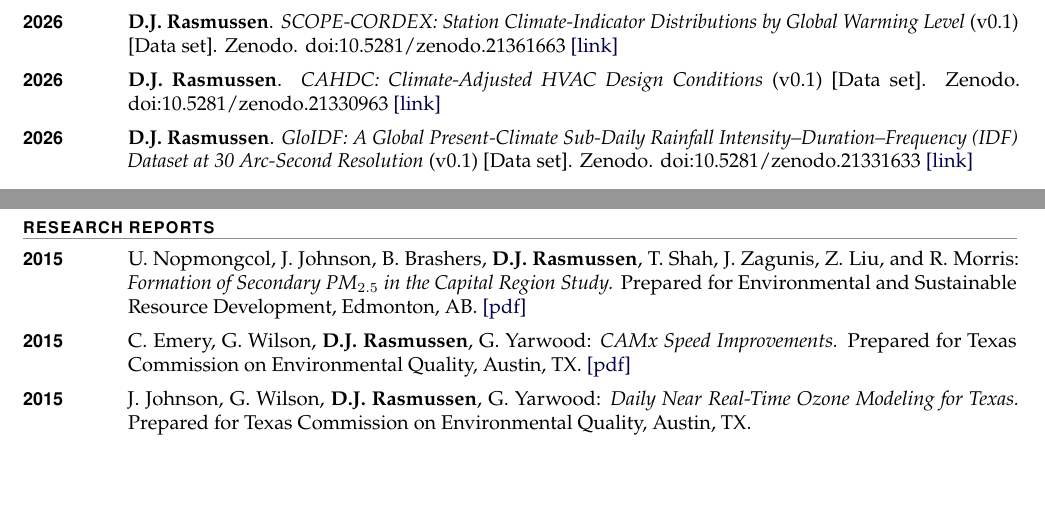
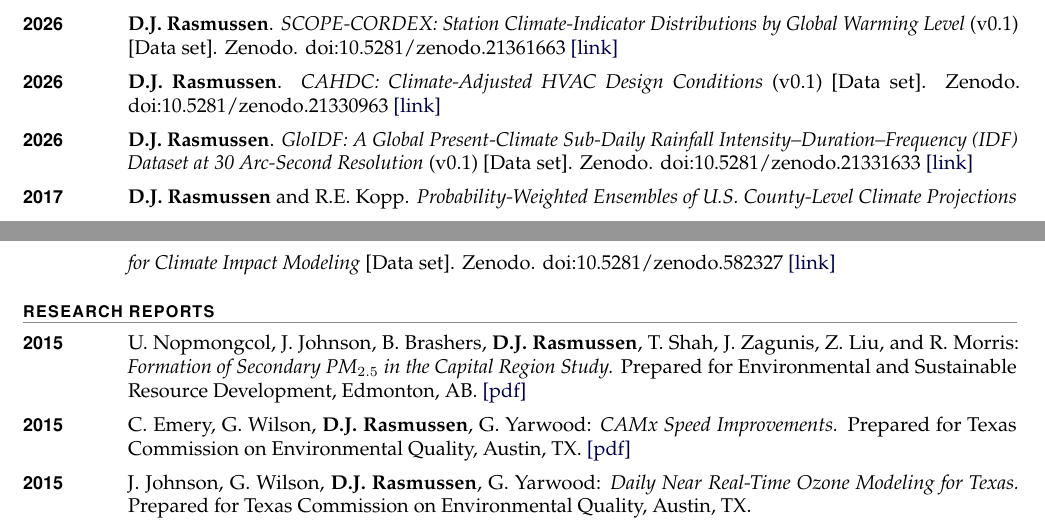
Before and after one commit to dmr2/cv, a LaTeX CV (rasmussen_cv.tex): two parts of pages 2 and 3 of 4, joined at a grey line, cut so that both start at the same text, the shorter picture padded with empty space. Compiled offline with pdfLaTeX.

Commit message:
Add 2017 county-level projections dataset (Rasmussen & Kopp) to data products

```diff
--- a/rasmussen_cv.tex
+++ b/rasmussen_cv.tex
@@ -150,6 +150,7 @@
 \item[\yr{2026}] \textbf{D.J. Rasmussen}. \emph{SCOPE-CORDEX: Station Climate-Indicator Distributions by Global Warming Level} (v0.1) [Data set]. Zenodo. doi:10.5281/zenodo.21361663 \href{https://doi.org/10.5281/zenodo.21361663}{[link]}
 \item[\yr{2026}] \textbf{D.J. Rasmussen}. \emph{CAHDC: Climate-Adjusted HVAC Design Conditions} (v0.1) [Data set]. Zenodo. doi:10.5281/zenodo.21330963 \href{https://doi.org/10.5281/zenodo.21330963}{[link]}
 \item[\yr{2026}] \textbf{D.J. Rasmussen}. \emph{GloIDF: A Global Present-Climate Sub-Daily Rainfall Intensity--Duration--Frequency (IDF) Dataset at 30 Arc-Second Resolution} (v0.1) [Data set]. Zenodo. doi:10.5281/zenodo.21331633 \href{https://doi.org/10.5281/zenodo.21331633}{[link]}
+\item[\yr{2017}] \textbf{D.J. Rasmussen} and R.E. Kopp. \emph{Probability-Weighted Ensembles of U.S. County-Level Climate Projections for Climate Impact Modeling} [Data set]. Zenodo. doi:10.5281/zenodo.582327 \href{https://doi.org/10.5281/zenodo.582327}{[link]}
 \end{entries}
 
 \section{Research Reports}
```
Also changed, not shown: rasmussen_cv.pdf.
